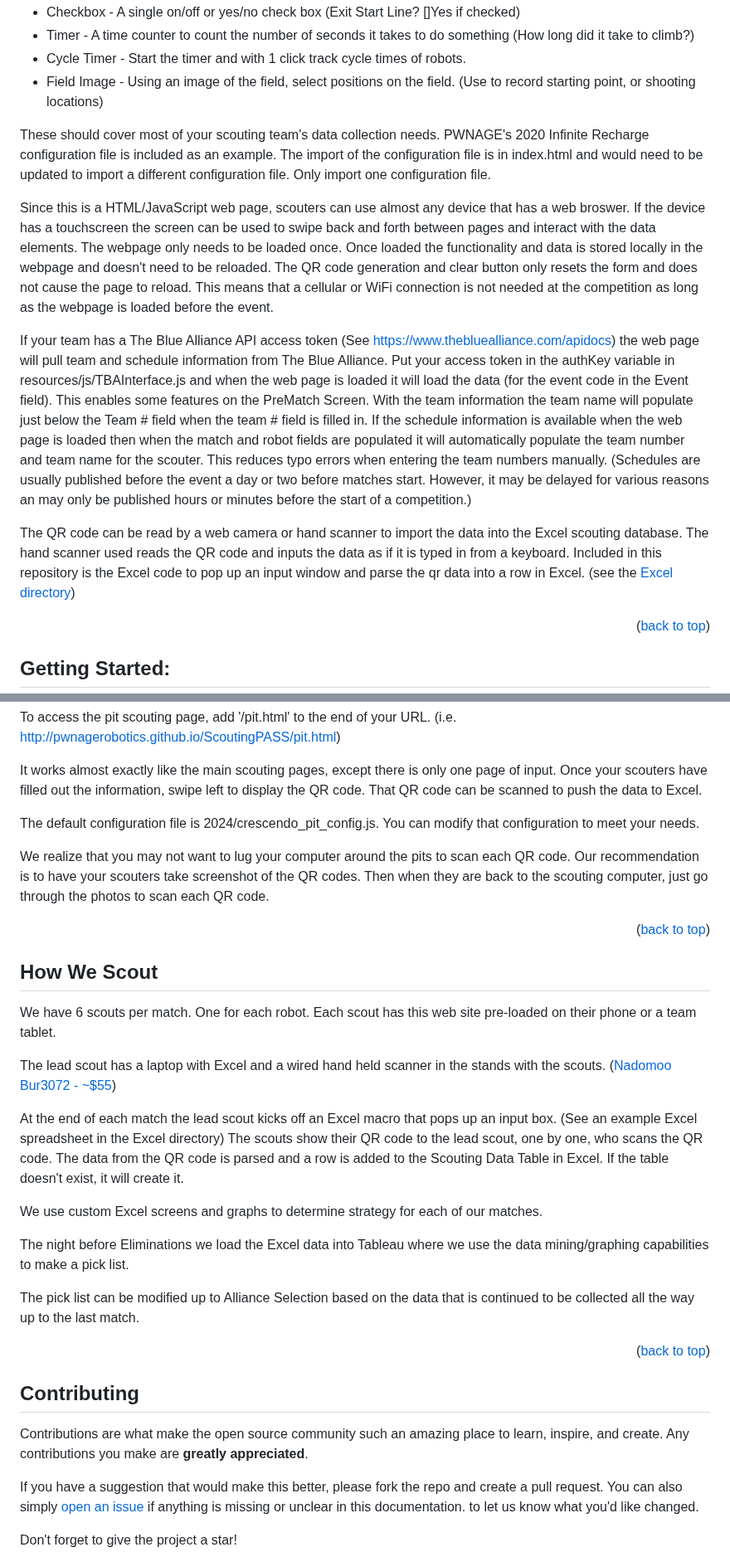
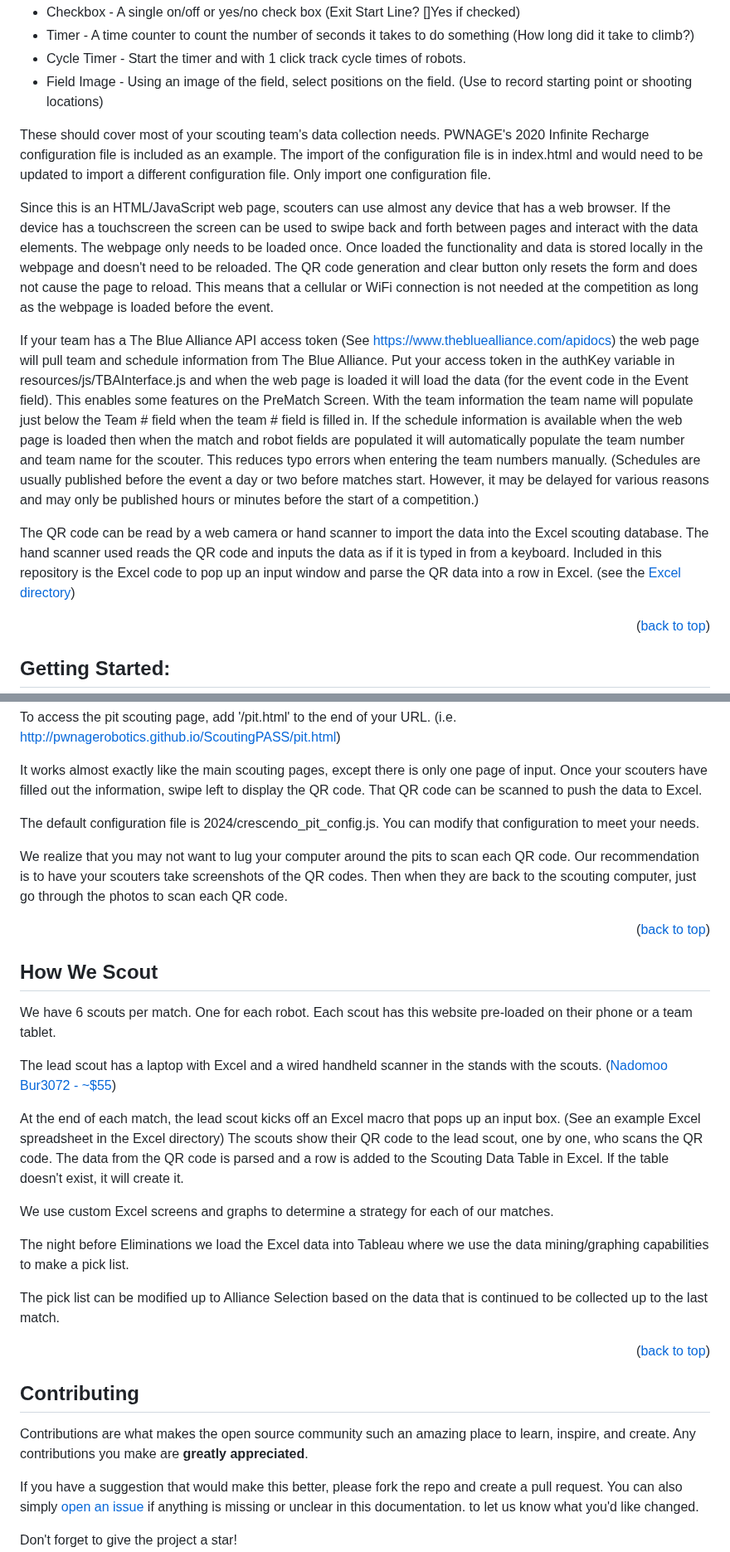
Before and after one commit to PWNAGERobotics/ScoutingPASS, a Markdown page: README.md, 2 parts joined by grey strips. Shown at 83% size. GitHub-like rendering.

```diff
--- a/README.md
+++ b/README.md
@@ -73,15 +73,15 @@ User defined fields can be of several different types:
 * Checkbox - A single on/off or yes/no check box (Exit Start Line?  []Yes if checked)
 * Timer - A time counter to count the number of seconds it takes to do something (How long did it take to climb?)
 * Cycle Timer - Start the timer and with 1 click track cycle times of robots.
-* Field Image - Using an image of the field, select positions on the field. (Use to record starting point, or shooting locations)
+* Field Image - Using an image of the field, select positions on the field. (Use to record starting point or shooting locations)
 
 These should cover most of your scouting team's data collection needs.  PWNAGE's 2020 Infinite Recharge configuration file is included as an example.  The import of the configuration file is in index.html and would need to be updated to import a different configuration file. Only import one configuration file.
 
-Since this is a HTML/JavaScript web page, scouters can use almost any device that has a web broswer.  If the device has a touchscreen the screen can be used to swipe back and forth between pages and interact with the data elements.  The webpage only needs to be loaded once.  Once loaded the functionality and data is stored locally in the webpage and doesn't need to be reloaded.  The QR code generation and clear button only resets the form and does not cause the page to reload.  This means that a cellular or WiFi connection is not needed at the competition as long as the webpage is loaded before the event.
+Since this is an HTML/JavaScript web page, scouters can use almost any device that has a web browser.  If the device has a touchscreen the screen can be used to swipe back and forth between pages and interact with the data elements.  The webpage only needs to be loaded once.  Once loaded the functionality and data is stored locally in the webpage and doesn't need to be reloaded.  The QR code generation and clear button only resets the form and does not cause the page to reload.  This means that a cellular or WiFi connection is not needed at the competition as long as the webpage is loaded before the event.
 
-If your team has a The Blue Alliance API access token (See https://www.thebluealliance.com/apidocs) the web page will pull team and schedule information from The Blue Alliance.  Put your access token in the authKey variable in resources/js/TBAInterface.js and when the web page is loaded it will load the data (for the event code in the Event field).  This enables some features on the PreMatch Screen.  With the team information the team name will populate just below the Team # field when the team # field is filled in.  If the schedule information is available when the web page is loaded then when the match and robot fields are populated it will automatically populate the team number and team name for the scouter.  This reduces typo errors when entering the team numbers manually.  (Schedules are usually published before the event a day or two before matches start.  However, it may be delayed for various reasons an may only be published hours or minutes before the start of a competition.)
+If your team has a The Blue Alliance API access token (See https://www.thebluealliance.com/apidocs) the web page will pull team and schedule information from The Blue Alliance.  Put your access token in the authKey variable in resources/js/TBAInterface.js and when the web page is loaded it will load the data (for the event code in the Event field).  This enables some features on the PreMatch Screen.  With the team information the team name will populate just below the Team # field when the team # field is filled in.  If the schedule information is available when the web page is loaded then when the match and robot fields are populated it will automatically populate the team number and team name for the scouter.  This reduces typo errors when entering the team numbers manually.  (Schedules are usually published before the event a day or two before matches start.  However, it may be delayed for various reasons and may only be published hours or minutes before the start of a competition.)
 
-The QR code can be read by a web camera or hand scanner to import the data into the Excel scouting database.  The hand scanner used reads the QR code and inputs the data as if it is typed in from a keyboard.  Included in this repository is the Excel code to pop up an input window and parse the qr data into a row in Excel. (see the [Excel directory](Excel))
+The QR code can be read by a web camera or hand scanner to import the data into the Excel scouting database.  The hand scanner used reads the QR code and inputs the data as if it is typed in from a keyboard.  Included in this repository is the Excel code to pop up an input window and parse the QR data into a row in Excel. (see the [Excel directory](Excel))
 
 <p align="right">(<a href="#top">back to top</a>)</p>
 <div id="getting-started"></div>
@@ -114,31 +114,31 @@ It works almost exactly like the main scouting pages, except there is only one p
 
 The default configuration file is 2024/crescendo_pit_config.js.   You can modify that configuration to meet your needs.
 
-We realize that you may not want to lug your computer around the pits to scan each QR code.  Our recommendation is to have your scouters take screenshot of the QR codes.   Then when they are back to the scouting computer, just go through the photos to scan each QR code.
+We realize that you may not want to lug your computer around the pits to scan each QR code.  Our recommendation is to have your scouters take screenshots of the QR codes.   Then when they are back to the scouting computer, just go through the photos to scan each QR code.
 
 <p align="right">(<a href="#top">back to top</a>)</p>
 <div id="how-we-scout"></div>
 
 ## How We Scout
 
-We have 6 scouts per match.  One for each robot.  Each scout has this web site pre-loaded on their phone or a team tablet.
+We have 6 scouts per match.  One for each robot.  Each scout has this website pre-loaded on their phone or a team tablet.
 
-The lead scout has a laptop with Excel and a wired hand held scanner in the stands with the scouts.  ([Nadomoo Bur3072 - ~$55](https://www.amazon.com/NADAMOO-Wireless-Barcode-Cordless-Computer/dp/B06Y2RMM51?th=1))
+The lead scout has a laptop with Excel and a wired handheld scanner in the stands with the scouts.  ([Nadomoo Bur3072 - ~$55](https://www.amazon.com/NADAMOO-Wireless-Barcode-Cordless-Computer/dp/B06Y2RMM51?th=1))
 
-At the end of each match the lead scout kicks off an Excel macro that pops up an input box. (See an example Excel spreadsheet in the Excel directory)  The scouts show their QR code to the lead scout, one by one, who scans the QR code.  The data from the QR code is parsed and a row is added to the Scouting Data Table in Excel.   If the table doesn't exist, it will create it.
+At the end of each match, the lead scout kicks off an Excel macro that pops up an input box. (See an example Excel spreadsheet in the Excel directory)  The scouts show their QR code to the lead scout, one by one, who scans the QR code.  The data from the QR code is parsed and a row is added to the Scouting Data Table in Excel.   If the table doesn't exist, it will create it.
 
-We use custom Excel screens and graphs to determine strategy for each of our matches.
+We use custom Excel screens and graphs to determine a strategy for each of our matches.
 
 The night before Eliminations we load the Excel data into Tableau where we use the data mining/graphing capabilities to make a pick list.
 
-The pick list can be modified up to Alliance Selection based on the data that is continued to be collected all the way up to the last match.
+The pick list can be modified up to Alliance Selection based on the data that is continued to be collected up to the last match.
 
 <p align="right">(<a href="#top">back to top</a>)</p>
 <div id="contributing"></div>
 
 ## Contributing
 
-Contributions are what make the open source community such an amazing place to learn, inspire, and create. Any contributions you make are **greatly appreciated**.
+Contributions are what makes the open source community such an amazing place to learn, inspire, and create. Any contributions you make are **greatly appreciated**.
 
 If you have a suggestion that would make this better, please fork the repo and create a pull request. You can also simply [open an issue](https://github.com/PWNAGERobotics/ScoutingPASS/issues/new) if anything is missing or unclear in this
   documentation. to let us know what you'd like changed.
```
Also changed, not shown: other parts of README.md (+12 -12 lines).
